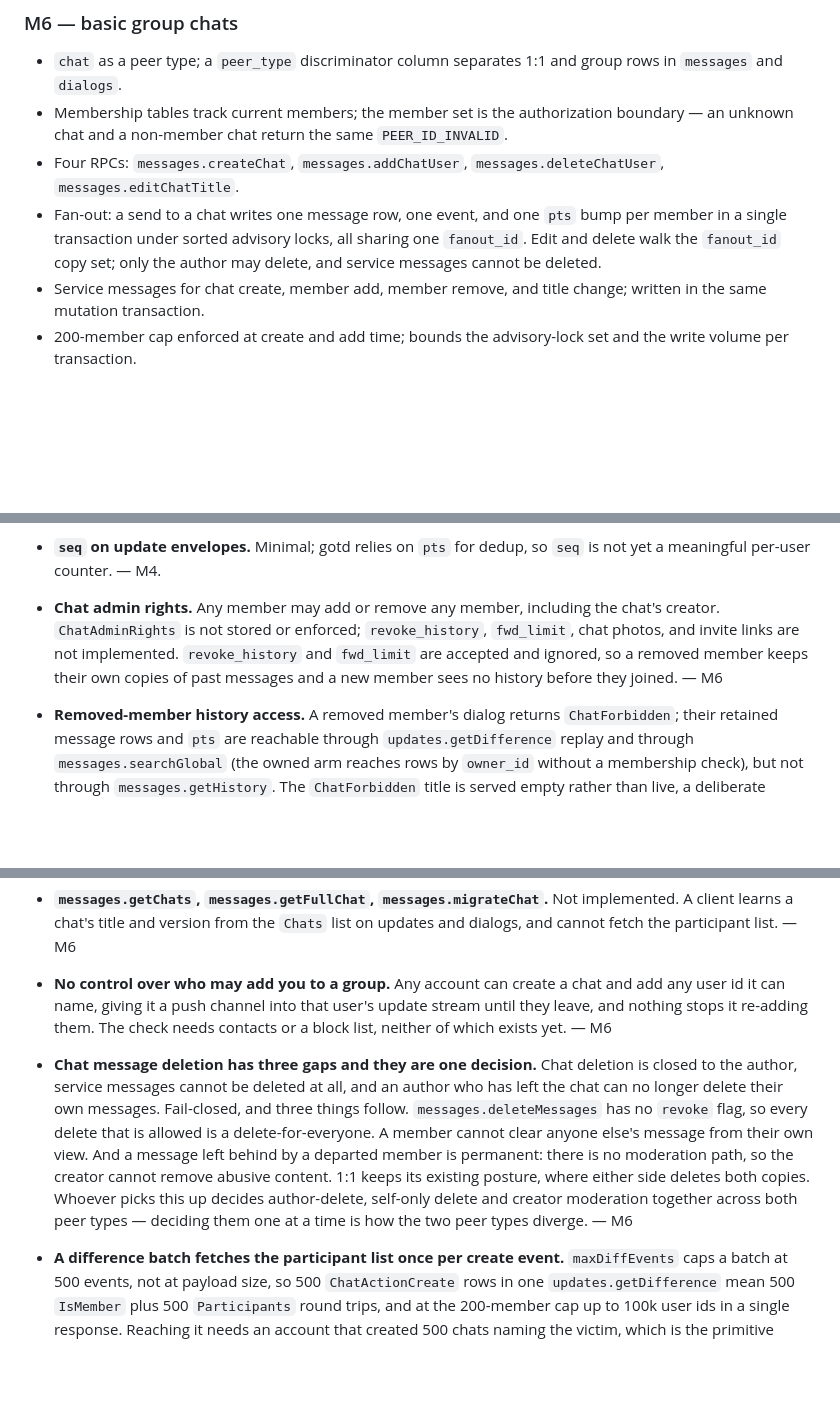
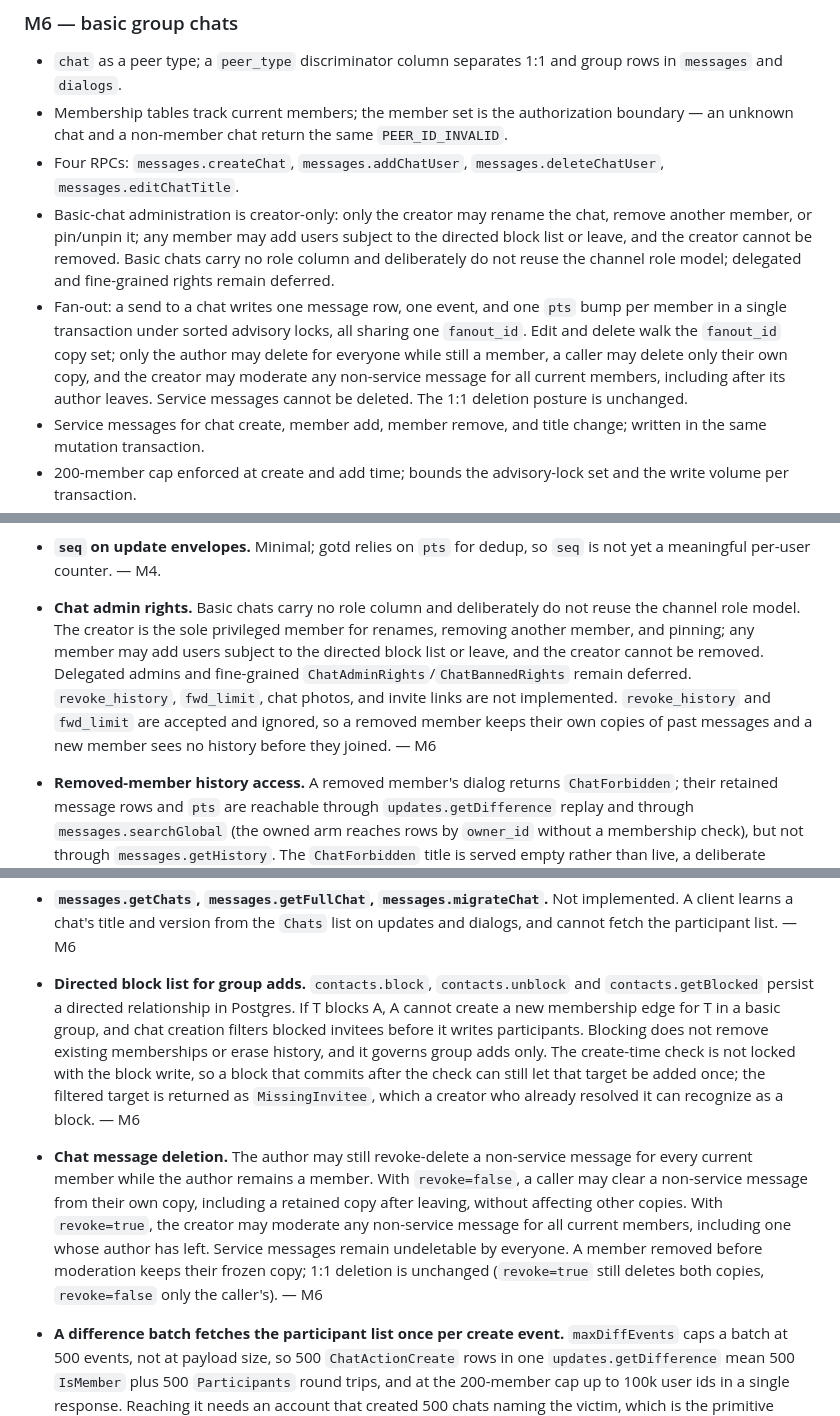
Before and after one commit to adambenhassen/telegram-server, a Markdown page: ROADMAP.md, 3 parts joined by grey strips. GitHub-like rendering; blank space fills up the shorter version.

Commit message:
docs(roadmap): retire M6 deferrals (#277)

```diff
--- a/ROADMAP.md
+++ b/ROADMAP.md
@@ -203,10 +203,18 @@ Secret chats
   `PEER_ID_INVALID`.
 - Four RPCs: `messages.createChat`, `messages.addChatUser`,
   `messages.deleteChatUser`, `messages.editChatTitle`.
+- Basic-chat administration is creator-only: only the creator may rename the
+  chat, remove another member, or pin/unpin it; any member may add users subject
+  to the directed block list or leave, and the creator cannot be removed. Basic
+  chats carry no role column and deliberately do not reuse the channel role
+  model; delegated and fine-grained rights remain deferred.
 - Fan-out: a send to a chat writes one message row, one event, and one `pts`
   bump per member in a single transaction under sorted advisory locks, all
   sharing one `fanout_id`. Edit and delete walk the `fanout_id` copy set; only
-  the author may delete, and service messages cannot be deleted.
+  the author may delete for everyone while still a member, a caller may delete
+  only their own copy, and the creator may moderate any non-service message for
+  all current members, including after its author leaves. Service messages
+  cannot be deleted. The 1:1 deletion posture is unchanged.
 - Service messages for chat create, member add, member remove, and title change;
   written in the same mutation transaction.
 - 200-member cap enforced at create and add time; bounds the advisory-lock set
@@ -551,11 +559,15 @@ Tracked so shortcuts don't rot into "later means never".
   (single-writer invariant), not an explicit resync response. — M4.
 - **`seq` on update envelopes.** Minimal; gotd relies on `pts` for dedup, so `seq`
   is not yet a meaningful per-user counter. — M4.
-- **Chat admin rights.** Any member may add or remove any member, including the
-  chat's creator. `ChatAdminRights` is not stored or enforced; `revoke_history`,
-  `fwd_limit`, chat photos, and invite links are not implemented. `revoke_history`
-  and `fwd_limit` are accepted and ignored, so a removed member keeps their own
-  copies of past messages and a new member sees no history before they joined. — M6
+- **Chat admin rights.** Basic chats carry no role column and deliberately do not
+  reuse the channel role model. The creator is the sole privileged member for
+  renames, removing another member, and pinning; any member may add users subject
+  to the directed block list or leave, and the creator cannot be removed.
+  Delegated admins and fine-grained `ChatAdminRights`/`ChatBannedRights` remain
+  deferred. `revoke_history`, `fwd_limit`, chat photos, and invite links are not
+  implemented. `revoke_history` and `fwd_limit` are accepted and ignored, so a
+  removed member keeps their own copies of past messages and a new member sees
+  no history before they joined. — M6
 - **Removed-member history access.** A removed member's dialog returns
   `ChatForbidden`; their retained message rows and `pts` are reachable through
   `updates.getDifference` replay and through `messages.searchGlobal` (the owned
@@ -574,21 +586,24 @@ Tracked so shortcuts don't rot into "later means never".
 - **`messages.getChats`, `messages.getFullChat`, `messages.migrateChat`.** Not
   implemented. A client learns a chat's title and version from the `Chats` list
   on updates and dialogs, and cannot fetch the participant list. — M6
-- **No control over who may add you to a group.** Any account can create a chat
-  and add any user id it can name, giving it a push channel into that user's
-  update stream until they leave, and nothing stops it re-adding them. The check
-  needs contacts or a block list, neither of which exists yet. — M6
-- **Chat message deletion has three gaps and they are one decision.** Chat
-  deletion is closed to the author, service messages cannot be deleted at all,
-  and an author who has left the chat can no longer delete their own messages.
-  Fail-closed, and three things follow. `messages.deleteMessages` has no `revoke`
-  flag, so every delete that is allowed is a delete-for-everyone. A member cannot
-  clear anyone else's message from their own view. And a message left behind by a
-  departed member is permanent: there is no moderation path, so the creator
-  cannot remove abusive content. 1:1 keeps its existing posture, where either
-  side deletes both copies. Whoever picks this up decides author-delete,
-  self-only delete and creator moderation together across both peer types —
-  deciding them one at a time is how the two peer types diverge. — M6
+- **Directed block list for group adds.** `contacts.block`, `contacts.unblock`
+  and `contacts.getBlocked` persist a directed relationship in Postgres. If T
+  blocks A, A cannot create a new membership edge for T in a basic group, and
+  chat creation filters blocked invitees before it writes participants. Blocking
+  does not remove existing memberships or erase history, and it governs group
+  adds only. The create-time check is not locked with the block write, so a block
+  that commits after the check can still let that target be added once; the
+  filtered target is returned as `MissingInvitee`, which a creator who already
+  resolved it can recognize as a block. — M6
+- **Chat message deletion.** The author may still revoke-delete a non-service
+  message for every current member while the author remains a member. With
+  `revoke=false`, a caller may clear a non-service message from their own copy,
+  including a retained copy after leaving, without affecting other copies. With
+  `revoke=true`, the creator may moderate any non-service message for all current
+  members, including one whose author has left. Service messages remain
+  undeletable by everyone. A member removed before moderation keeps their frozen
+  copy; 1:1 deletion is unchanged (`revoke=true` still deletes both copies,
+  `revoke=false` only the caller's). — M6
 - **A difference batch fetches the participant list once per create event.**
   `maxDiffEvents` caps a batch at 500 events, not at payload size, so 500
   `ChatActionCreate` rows in one `updates.getDifference` mean 500 `IsMember`
```
Also changed, not shown: other parts of ROADMAP.md (+7 -0 lines).
